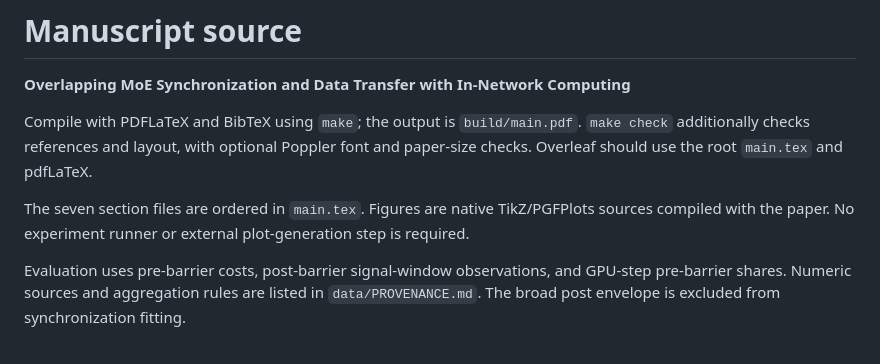
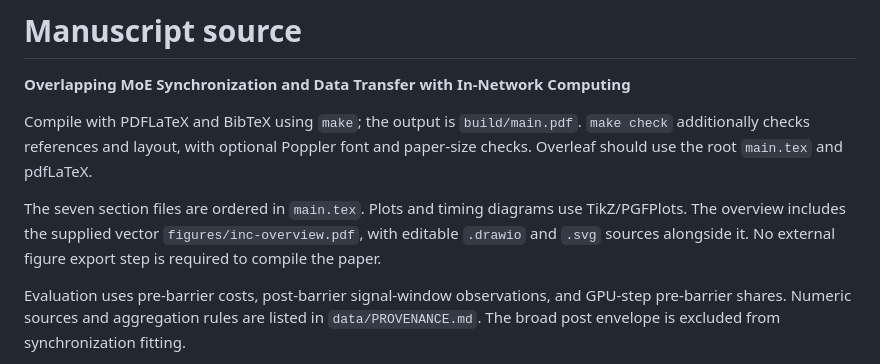
Before and after one commit to mkbk-with-circle/INC_Sync, a Markdown page: SOURCE_README.md, the part around the change. Drawn GitHub-style.

```diff
--- a/SOURCE_README.md
+++ b/SOURCE_README.md
@@ -6,9 +6,10 @@ Compile with PDFLaTeX and BibTeX using `make`; the output is `build/main.pdf`.
 `make check` additionally checks references and layout, with optional Poppler font
 and paper-size checks. Overleaf should use the root `main.tex` and pdfLaTeX.
 
-The seven section files are ordered in `main.tex`. Figures are native TikZ/PGFPlots
-sources compiled with the paper. No experiment runner or external plot-generation
-step is required.
+The seven section files are ordered in `main.tex`. Plots and timing diagrams use
+TikZ/PGFPlots. The overview includes the supplied vector `figures/inc-overview.pdf`,
+with editable `.drawio` and `.svg` sources alongside it. No external figure export
+step is required to compile the paper.
 
 Evaluation uses pre-barrier costs, post-barrier signal-window observations, and GPU-step pre-barrier
 shares. Numeric sources and aggregation rules are listed in `data/PROVENANCE.md`.
```
Also changed, not shown: figures/inc-overview-notes.md (added, +13 -0 lines), outline/inc_moe_sync_outline.md (+1 -1 lines), outline/figures/inc-overview.png (added), 6 other files.
